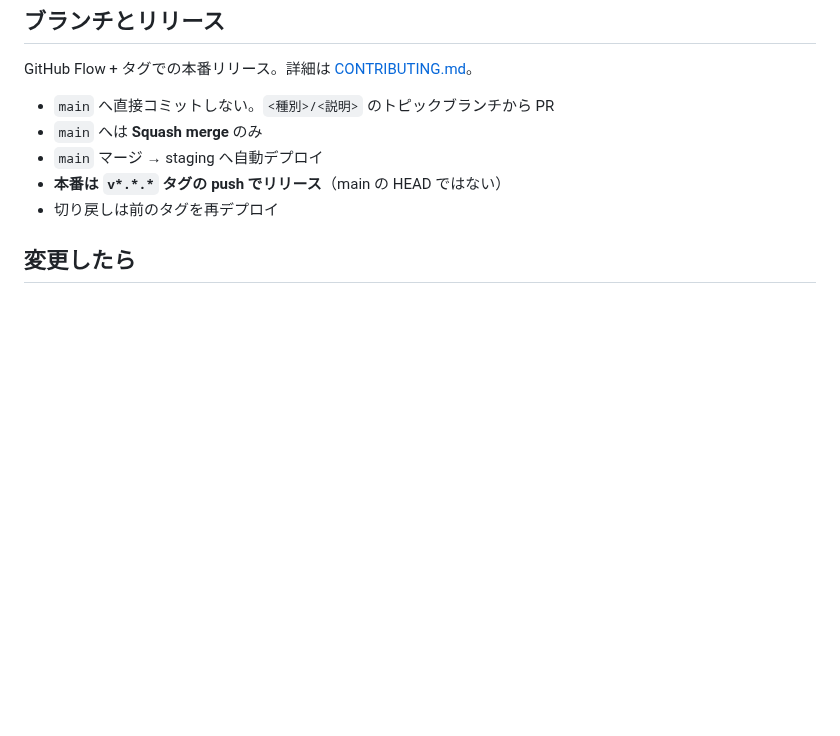
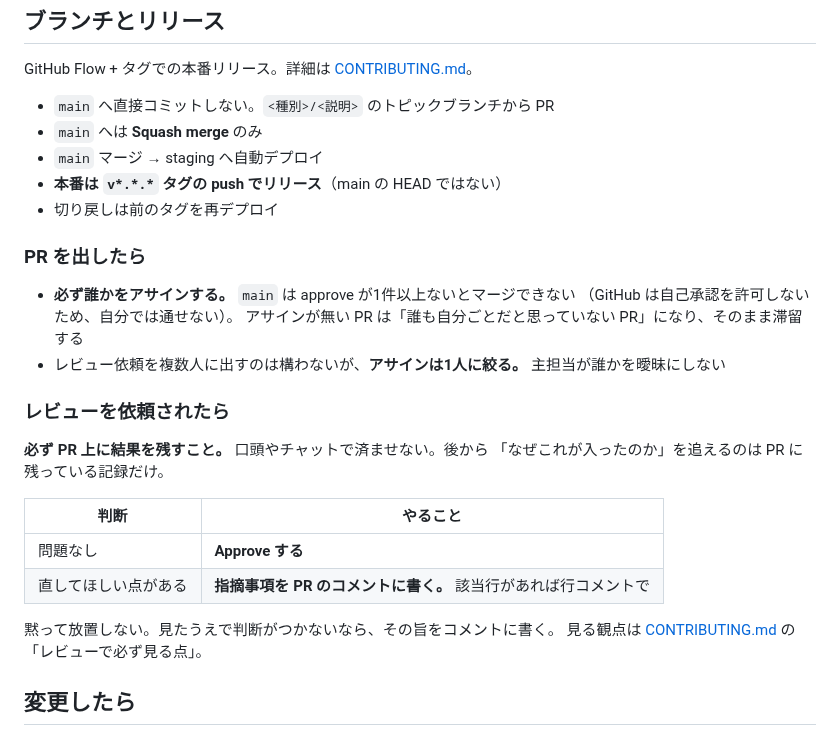
Before and after one commit to NAKAHARA-Yuki/tokyo-kosodate-navi, a Markdown page: CLAUDE.md, the part around the change. GitHub-like rendering; blank space fills up the shorter version.

Commit message:
docs: PR のアサインとレビュー時の作法を明文化する
approve が1件必須になったので、PR 運用の前提が変わった。

- PR を出したら必ず誰かをアサインする。approve が無いとマージできず、
  アサインが無い PR は誰も自分ごとと思わないまま滞留する
- レビュー依頼は複数人に出してよいが、アサインは1人に絞る（主担当を曖昧にしない）
- レビューを依頼されたら Approve するか、指摘事項を PR のコメントに書く。
  口頭やチャットで済ませない。後から経緯を追えるのは PR に残る記録だけ

Co-Authored-By: Claude Opus 5 <noreply@anthropic.com>
Claude-Session: https://claude.ai/code/session_014ZTqqeEW9j9oxomMC7Ninf

```diff
--- a/CLAUDE.md
+++ b/CLAUDE.md
@@ -168,6 +168,27 @@ GitHub Flow + タグでの本番リリース。詳細は [CONTRIBUTING.md](CONTR
 - **本番は `v*.*.*` タグの push でリリース**（main の HEAD ではない）
 - 切り戻しは前のタグを再デプロイ
 
+### PR を出したら
+
+- **必ず誰かをアサインする。** `main` は approve が1件以上ないとマージできない
+  （GitHub は自己承認を許可しないため、自分では通せない）。
+  アサインが無い PR は「誰も自分ごとだと思っていない PR」になり、そのまま滞留する
+- レビュー依頼を複数人に出すのは構わないが、**アサインは1人に絞る。**
+  主担当が誰かを曖昧にしない
+
+### レビューを依頼されたら
+
+**必ず PR 上に結果を残すこと。** 口頭やチャットで済ませない。後から
+「なぜこれが入ったのか」を追えるのは PR に残っている記録だけ。
+
+| 判断 | やること |
+|---|---|
+| 問題なし | **Approve する** |
+| 直してほしい点がある | **指摘事項を PR のコメントに書く。** 該当行があれば行コメントで |
+
+黙って放置しない。見たうえで判断がつかないなら、その旨をコメントに書く。
+見る観点は [CONTRIBUTING.md](CONTRIBUTING.md) の「レビューで必ず見る点」。
+
 ## 変更したら
 
 1. `make check`（lint + test + e2e）を通す
```
Also changed, not shown: CONTRIBUTING.md (+3 -0 lines).
